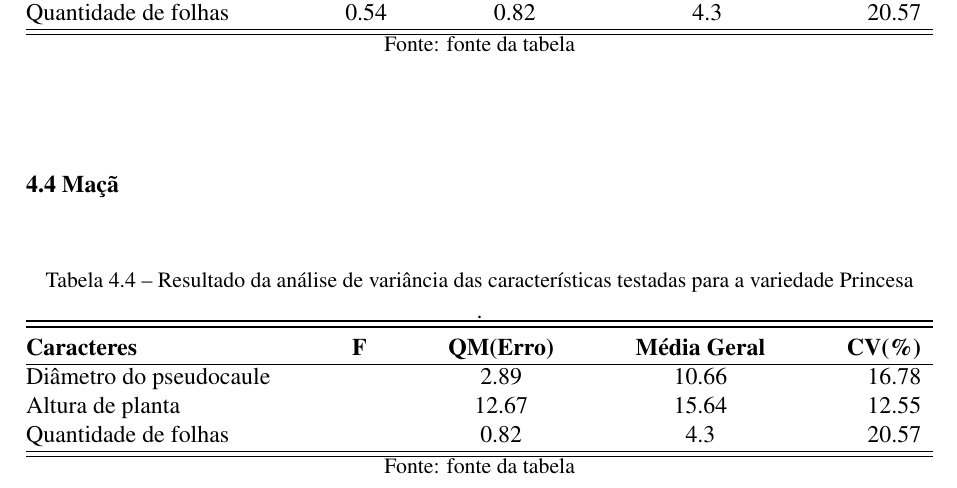
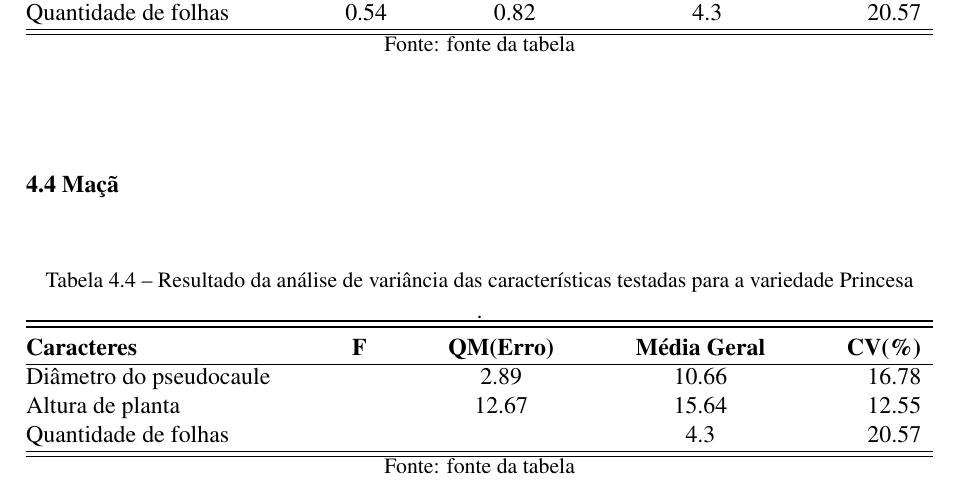
Before and after one commit to kureshio/Monografia, a LaTeX document (monografia.tex, which reads resultado.tex): part of page 22 of 23, cut so that both start at the same text. Compiled offline with pdfLaTeX.

Commit message:
txs auto checkin

```diff
--- a/resultado.tex
+++ b/resultado.tex
@@ -76,7 +76,7 @@ diÂmetro, não mostrou diferenças significativas
 			\hline
 			Diâmetro do pseudocaule && 2.89 & 10.66 & 16.78\\
 			Altura de planta 		&& 12.67 & 15.64 & 12.55\\
-			Quantidade de folhas 	&& 0.82 & 4.3 & 20.57\\
+			Quantidade de folhas 	&&& 4.3 & 20.57\\
 			\hline
 			\hline
 		\end{tabular*}
```
